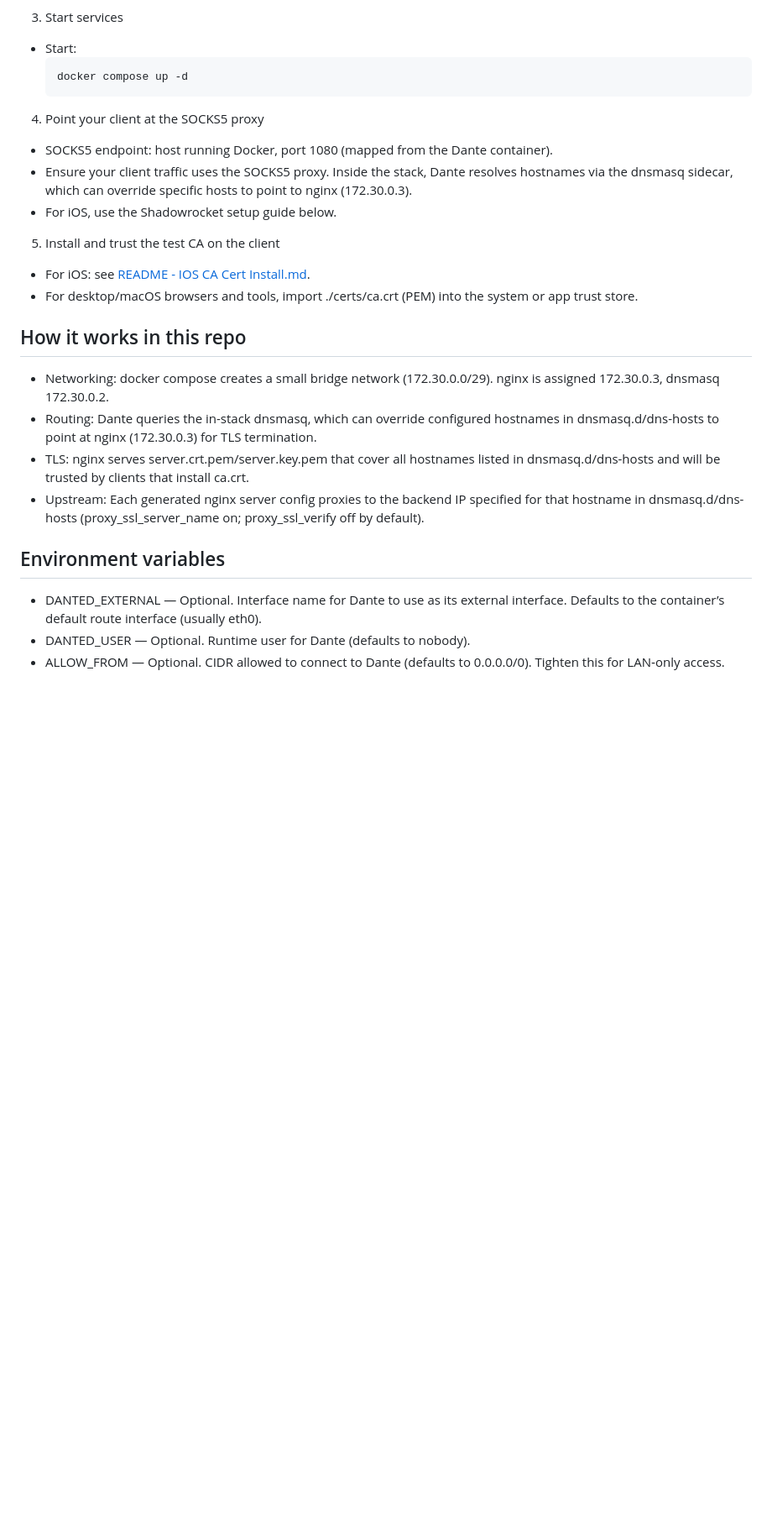
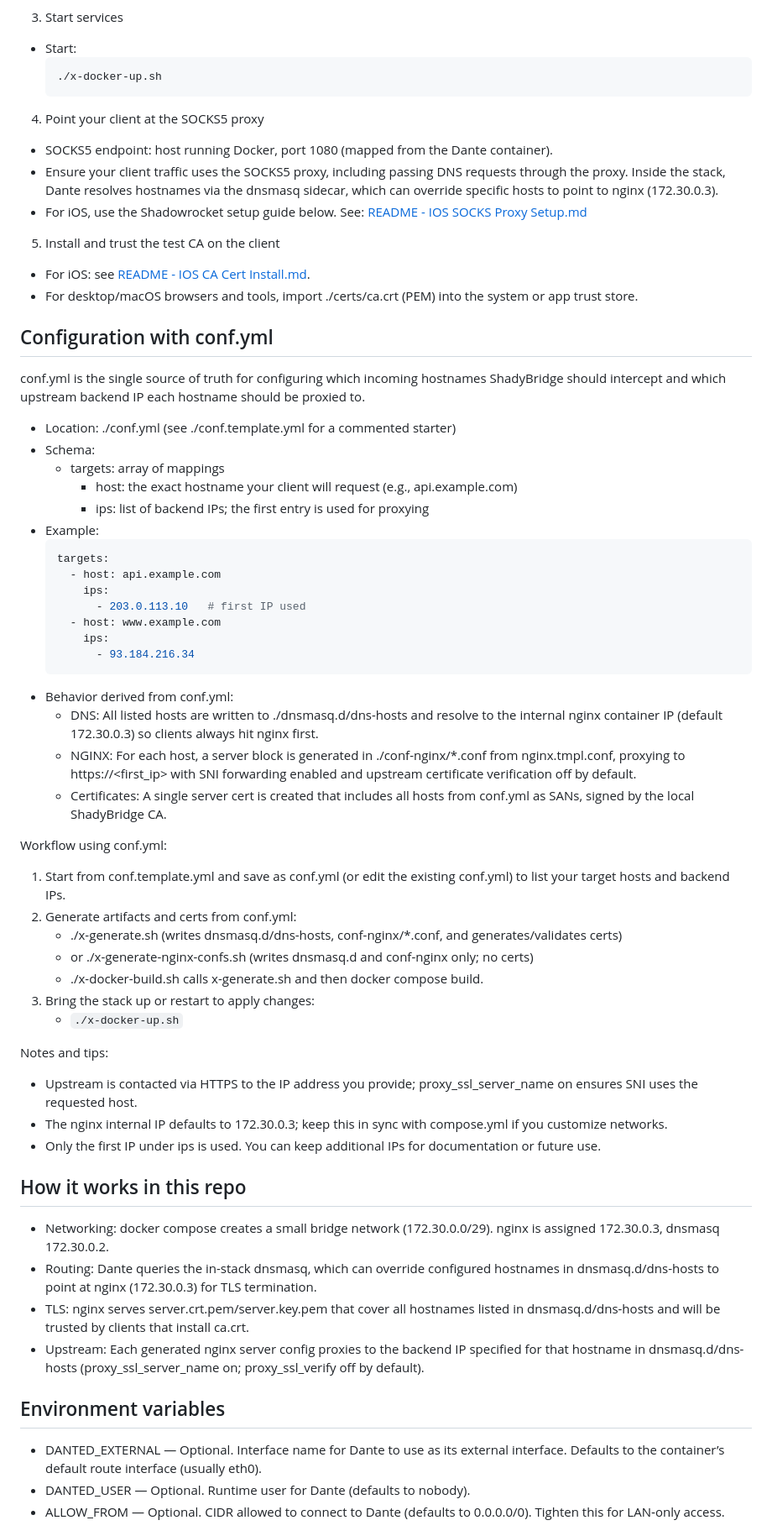
Before and after one commit to ericwastaken/docker-shady-bridge, a Markdown page: README.md, the part around the change printed below. Shown: that part at 84% size. Rendered like a GitHub page; blank space fills up the shorter version.

````diff
--- a/README.md
+++ b/README.md
@@ -92,26 +111,73 @@ the client.
 3) Start services
 - Start:
   ```bash
-  docker compose up -d
+  ./x-docker-up.sh
   ```
 
 4) Point your client at the SOCKS5 proxy
 - SOCKS5 endpoint: host running Docker, port 1080 (mapped from the Dante container).
-- Ensure your client traffic uses the SOCKS5 proxy. Inside the stack, Dante resolves hostnames via the dnsmasq sidecar, which can override specific hosts to point to nginx (172.30.0.3).
-- For iOS, use the Shadowrocket setup guide below.
+- Ensure your client traffic uses the SOCKS5 proxy, including passing DNS requests through the proxy. Inside the stack,
+  Dante resolves hostnames via the dnsmasq sidecar, which can override specific hosts to point to nginx (172.30.0.3).
+- For iOS, use the Shadowrocket setup guide below. See: [README - IOS SOCKS Proxy Setup.md](./README%20-%20IOS%20SOCKS%20Proxy%20Setup.md)
 
 5) Install and trust the test CA on the client
 - For iOS: see [README - IOS CA Cert Install.md](./README%20-%20IOS%20CA%20Cert%20Install.md).
 - For desktop/macOS browsers and tools, import ./certs/ca.crt (PEM) into the system or app trust store.
 
+## Configuration with conf.yml
+conf.yml is the single source of truth for configuring which incoming hostnames ShadyBridge should intercept and which
+upstream backend IP each hostname should be proxied to.
+
+- Location: ./conf.yml (see ./conf.template.yml for a commented starter)
+- Schema:
+  - targets: array of mappings
+    - host: the exact hostname your client will request (e.g., api.example.com)
+    - ips: list of backend IPs; the first entry is used for proxying
+- Example:
+  ```yaml
+  targets:
+    - host: api.example.com
+      ips:
+        - 203.0.113.10   # first IP used
+    - host: www.example.com
+      ips:
+        - 93.184.216.34
+  ```
+- Behavior derived from conf.yml:
+  - DNS: All listed hosts are written to ./dnsmasq.d/dns-hosts and resolve to the internal nginx container IP (default
+    172.30.0.3) so clients always hit nginx first.
+  - NGINX: For each host, a server block is generated in ./conf-nginx/*.conf from nginx.tmpl.conf, proxying to
+    https://<first_ip> with SNI forwarding enabled and upstream certificate verification off by default.
+  - Certificates: A single server cert is created that includes all hosts from conf.yml as SANs, signed by the local
+    ShadyBridge CA.
+
+Workflow using conf.yml:
+1. Start from conf.template.yml and save as conf.yml (or edit the existing conf.yml) to list your target hosts and backend IPs.
+2. Generate artifacts and certs from conf.yml:
+   - ./x-generate.sh (writes dnsmasq.d/dns-hosts, conf-nginx/*.conf, and generates/validates certs)
+   - or ./x-generate-nginx-confs.sh (writes dnsmasq.d and conf-nginx only; no certs)
+   - ./x-docker-build.sh calls x-generate.sh and then docker compose build.
+3. Bring the stack up or restart to apply changes:
+   - `./x-docker-up.sh`
+
+Notes and tips:
+- Upstream is contacted via HTTPS to the IP address you provide; proxy_ssl_server_name on ensures SNI uses the requested
+  host.
+- The nginx internal IP defaults to 172.30.0.3; keep this in sync with compose.yml if you customize networks.
+- Only the first IP under ips is used. You can keep additional IPs for documentation or future use.
+
 ## How it works in this repo
 - Networking: docker compose creates a small bridge network (172.30.0.0/29). nginx is assigned 172.30.0.3, dnsmasq 172.30.0.2.
-- Routing: Dante queries the in-stack dnsmasq, which can override configured hostnames in dnsmasq.d/dns-hosts to point at nginx (172.30.0.3) for TLS termination.
-- TLS: nginx serves server.crt.pem/server.key.pem that cover all hostnames listed in dnsmasq.d/dns-hosts and will be trusted by clients that install ca.crt.
-- Upstream: Each generated nginx server config proxies to the backend IP specified for that hostname in dnsmasq.d/dns-hosts (proxy_ssl_server_name on; proxy_ssl_verify off by default).
+- Routing: Dante queries the in-stack dnsmasq, which can override configured hostnames in dnsmasq.d/dns-hosts to point
+  at nginx (172.30.0.3) for TLS termination.
+- TLS: nginx serves server.crt.pem/server.key.pem that cover all hostnames listed in dnsmasq.d/dns-hosts and will be
+  trusted by clients that install ca.crt.
+- Upstream: Each generated nginx server config proxies to the backend IP specified for that hostname in dnsmasq.d/dns-hosts
+  (proxy_ssl_server_name on; proxy_ssl_verify off by default).
 
 ## Environment variables
-- DANTED_EXTERNAL — Optional. Interface name for Dante to use as its external interface. Defaults to the container’s default route interface (usually eth0).
+- DANTED_EXTERNAL — Optional. Interface name for Dante to use as its external interface. Defaults to the container’s
+  default route interface (usually eth0).
 - DANTED_USER — Optional. Runtime user for Dante (defaults to nobody).
 - ALLOW_FROM — Optional. CIDR allowed to connect to Dante (defaults to 0.0.0.0/0). Tighten this for LAN‑only access.
 
````
Also changed, not shown: other parts of README.md (+49 -29 lines).
